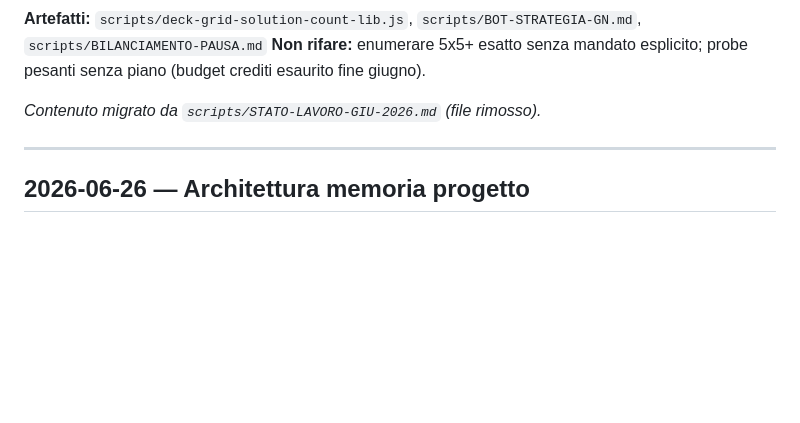
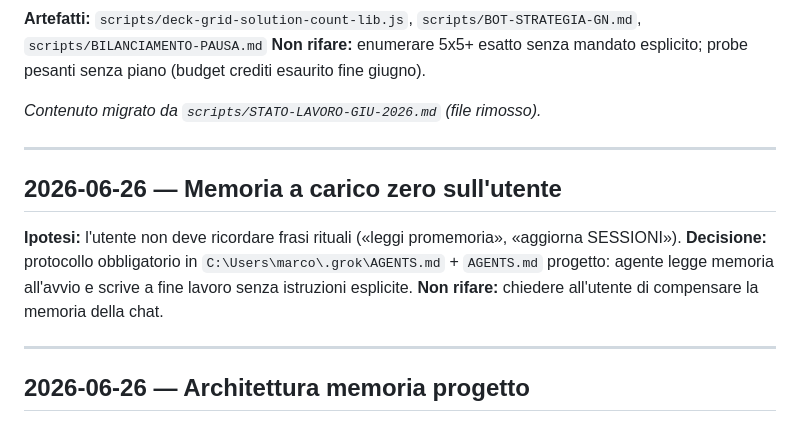
Before and after one commit to MarcoPederzoli/Dura-Mater, a Markdown page: SESSIONI.md, the part around the change. Drawn GitHub-style; blank space fills up the shorter version.

Commit message:
docs: memoria automatica, zero carico sull'utente

```diff
--- a/SESSIONI.md
+++ b/SESSIONI.md
@@ -100,6 +100,14 @@ Canonical (carta 0 fissa in (0,0)): 3x3 -> 32; 4x4 -> 179.648; 5x5 -> lower boun
 
 ---
 
+## 2026-06-26 — Memoria a carico zero sull'utente
+
+**Ipotesi:** l'utente non deve ricordare frasi rituali («leggi promemoria», «aggiorna SESSIONI»).
+**Decisione:** protocollo obbligatorio in `C:\Users\marco\.grok\AGENTS.md` + `AGENTS.md` progetto: agente legge memoria all'avvio e scrive a fine lavoro senza istruzioni esplicite.
+**Non rifare:** chiedere all'utente di compensare la memoria della chat.
+
+---
+
 ## 2026-06-26 — Architettura memoria progetto
 
 **Ipotesi:** Git da solo non basta a ricordare ipotesi scartate e test gia' fatti; serve un diario committato.
```
Also changed, not shown: AGENTS.md (+17 -9 lines), promemoria.md (+9 -7 lines).
